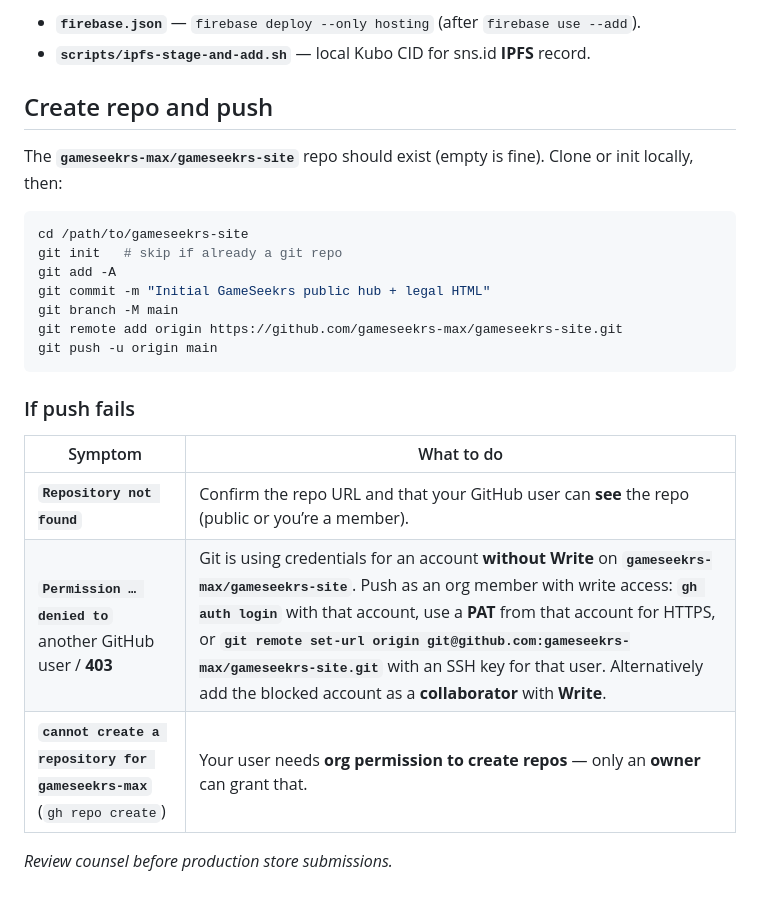
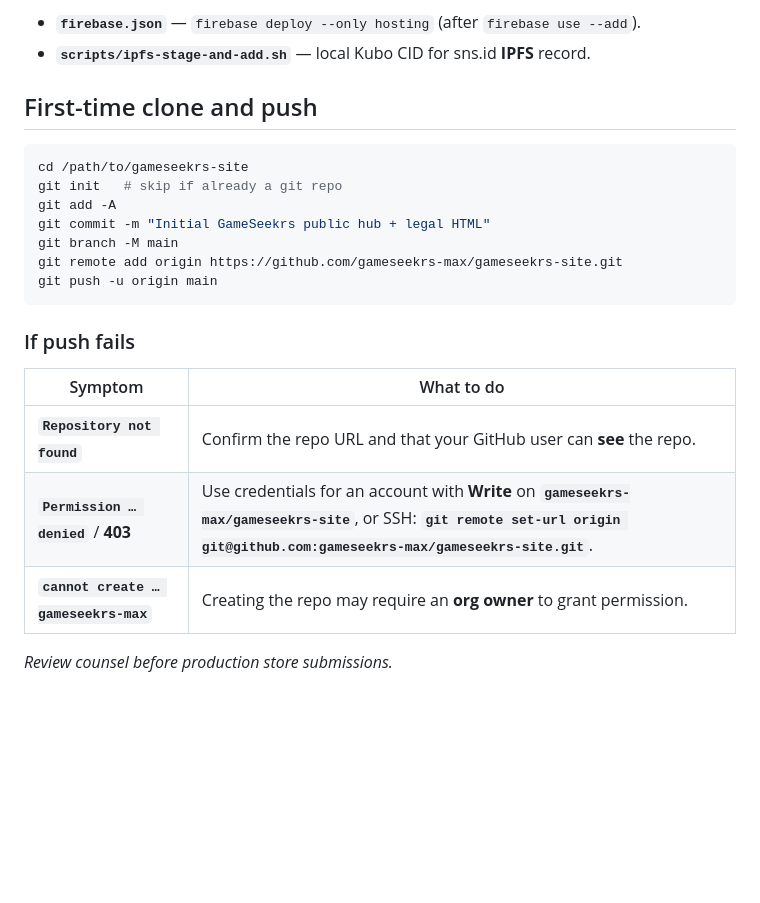
Before and after one commit to gameseekrs-max/gameseekrs-site, a Markdown page: README.md, the part around one of its changes. Drawn GitHub-style; blank space fills up the shorter version.

````diff
--- a/README.md
+++ b/README.md
@@ -45,9 +37,7 @@ The **Gameseekrs** repo (`seeker-rampage` locally) previously shipped legal HTML
 - **`firebase.json`** — `firebase deploy --only hosting` (after `firebase use --add`).
 - **`scripts/ipfs-stage-and-add.sh`** — local Kubo CID for sns.id **IPFS** record.
 
-## Create repo and push
-
-The **`gameseekrs-max/gameseekrs-site`** repo should exist (empty is fine). Clone or init locally, then:
+## First-time clone and push
 
 ```bash
 cd /path/to/gameseekrs-site
@@ -63,8 +53,8 @@ git push -u origin main
 
 | Symptom | What to do |
 |--------|------------|
-| **`Repository not found`** | Confirm the repo URL and that your GitHub user can **see** the repo (public or you’re a member). |
-| **`Permission … denied to`** another GitHub user / **403** | Git is using credentials for an account **without Write** on **`gameseekrs-max/gameseekrs-site`**. Push as an org member with write access: **`gh auth login`** with that account, use a **PAT** from that account for HTTPS, or **`git remote set-url origin git@github.com:gameseekrs-max/gameseekrs-site.git`** with an SSH key for that user. Alternatively add the blocked account as a **collaborator** with **Write**. |
-| **`cannot create a repository for gameseekrs-max`** (`gh repo create`) | Your user needs **org permission to create repos** — only an **owner** can grant that. |
+| **`Repository not found`** | Confirm the repo URL and that your GitHub user can **see** the repo. |
+| **`Permission … denied`** / **403** | Use credentials for an account with **Write** on **`gameseekrs-max/gameseekrs-site`**, or SSH: **`git remote set-url origin git@github.com:gameseekrs-max/gameseekrs-site.git`**. |
+| **`cannot create … gameseekrs-max`** | Creating the repo may require an **org owner** to grant permission. |
 
 *Review counsel before production store submissions.*
````
Also changed, not shown: other parts of README.md (+13 -21 lines).
